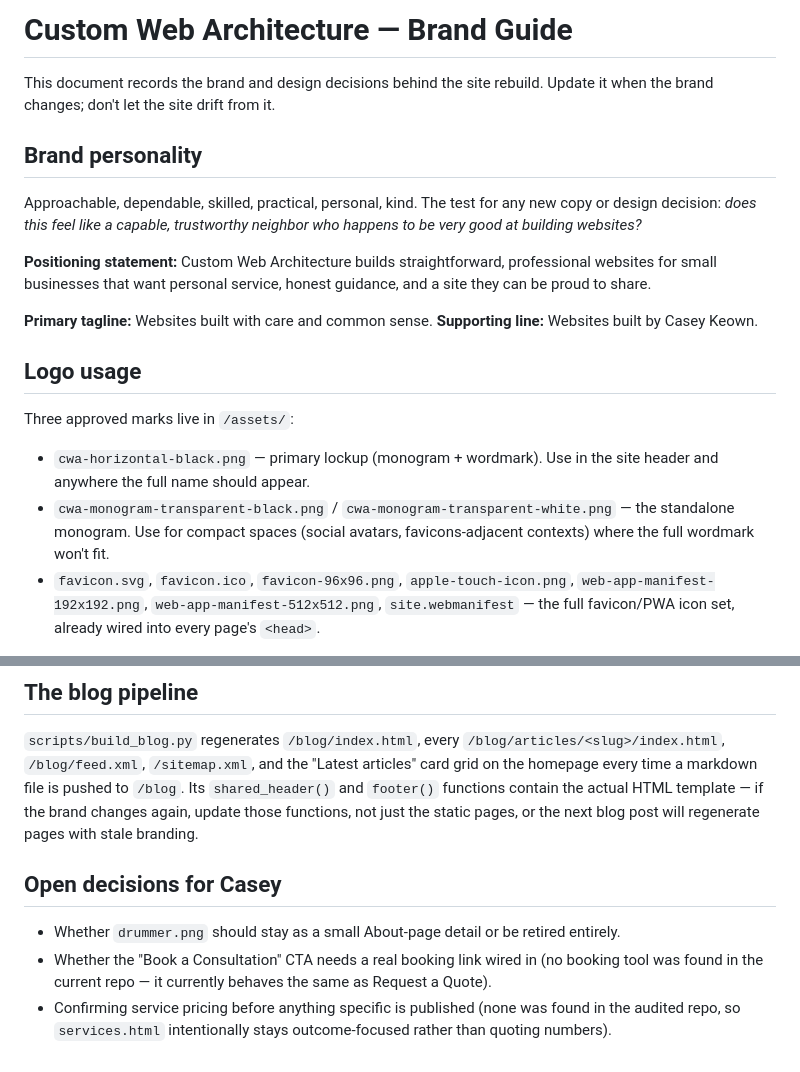
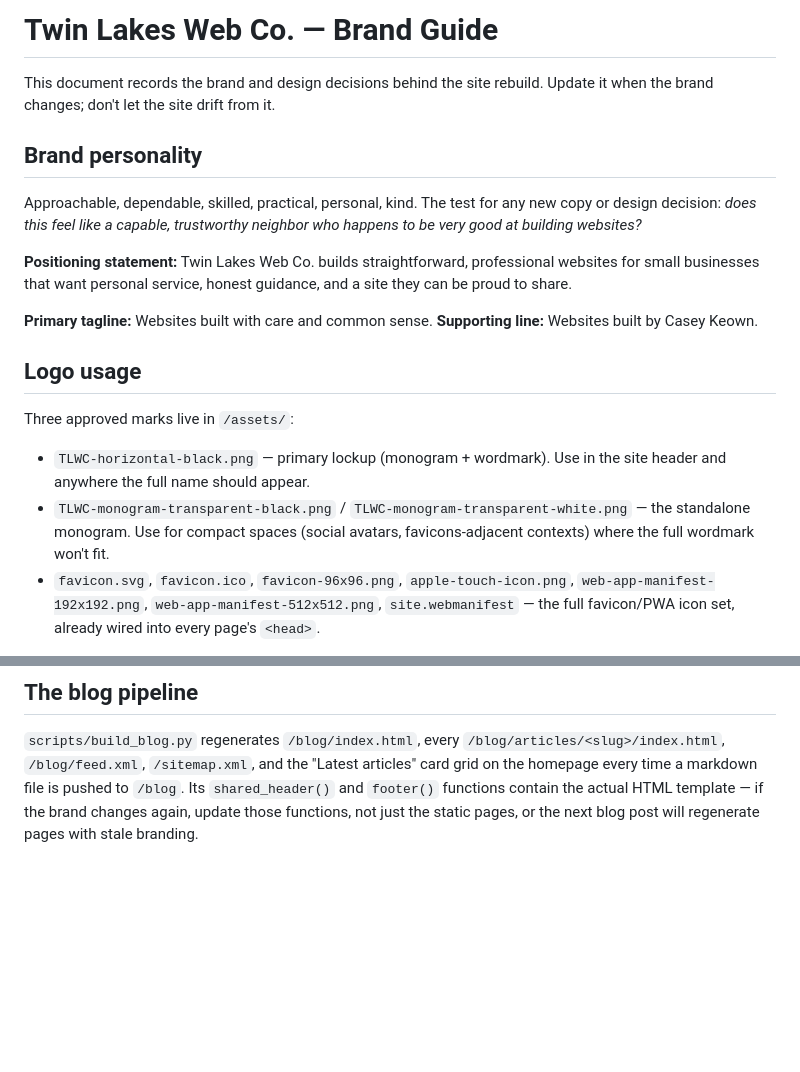
Before and after one commit to caseykeown/web-dev, a Markdown page: BRAND-GUIDE.md, 2 parts joined by grey strips. GitHub-like rendering; blank space fills up the shorter version.

Commit message:
Update brand name from Custom Web Architecture to Twin Lakes Web Co.

```diff
--- a/BRAND-GUIDE.md
+++ b/BRAND-GUIDE.md
@@ -1,4 +1,4 @@
-# Custom Web Architecture — Brand Guide
+# Twin Lakes Web Co. — Brand Guide
 
 This document records the brand and design decisions behind the site rebuild. Update it when the brand changes; don't let the site drift from it.
 
@@ -6,7 +6,7 @@ This document records the brand and design decisions behind the site rebuild. Up
 
 Approachable, dependable, skilled, practical, personal, kind. The test for any new copy or design decision: *does this feel like a capable, trustworthy neighbor who happens to be very good at building websites?*
 
-**Positioning statement:** Custom Web Architecture builds straightforward, professional websites for small businesses that want personal service, honest guidance, and a site they can be proud to share.
+**Positioning statement:** Twin Lakes Web Co. builds straightforward, professional websites for small businesses that want personal service, honest guidance, and a site they can be proud to share.
 
 **Primary tagline:** Websites built with care and common sense.
 **Supporting line:** Websites built by Casey Keown.
@@ -15,8 +15,8 @@ Approachable, dependable, skilled, practical, personal, kind. The test for any n
 
 Three approved marks live in `/assets/`:
 
-- `cwa-horizontal-black.png` — primary lockup (monogram + wordmark). Use in the site header and anywhere the full name should appear.
-- `cwa-monogram-transparent-black.png` / `cwa-monogram-transparent-white.png` — the standalone monogram. Use for compact spaces (social avatars, favicons-adjacent contexts) where the full wordmark won't fit.
+- `TLWC-horizontal-black.png` — primary lockup (monogram + wordmark). Use in the site header and anywhere the full name should appear.
+- `TLWC-monogram-transparent-black.png` / `TLWC-monogram-transparent-white.png` — the standalone monogram. Use for compact spaces (social avatars, favicons-adjacent contexts) where the full wordmark won't fit.
 - `favicon.svg`, `favicon.ico`, `favicon-96x96.png`, `apple-touch-icon.png`, `web-app-manifest-192x192.png`, `web-app-manifest-512x512.png`, `site.webmanifest` — the full favicon/PWA icon set, already wired into every page's `<head>`.
 
 Do not reintroduce the "Casey's Space" wordmark, the CK personal monogram, or `operator.png` (tactical AI-generated image — do not use anywhere on the site).
@@ -81,9 +81,3 @@ Reusable classes are defined once in `css/styles.css` and shared by every page a
 ## The blog pipeline
 
 `scripts/build_blog.py` regenerates `/blog/index.html`, every `/blog/articles/<slug>/index.html`, `/blog/feed.xml`, `/sitemap.xml`, and the "Latest articles" card grid on the homepage every time a markdown file is pushed to `/blog`. Its `shared_header()` and `footer()` functions contain the actual HTML template — if the brand changes again, update those functions, not just the static pages, or the next blog post will regenerate pages with stale branding.
-
-## Open decisions for Casey
-
-- Whether `drummer.png` should stay as a small About-page detail or be retired entirely.
-- Whether the "Book a Consultation" CTA needs a real booking link wired in (no booking tool was found in the current repo — it currently behaves the same as Request a Quote).
-- Confirming service pricing before anything specific is published (none was found in the audited repo, so `services.html` intentionally stays outcome-focused rather than quoting numbers).
```
